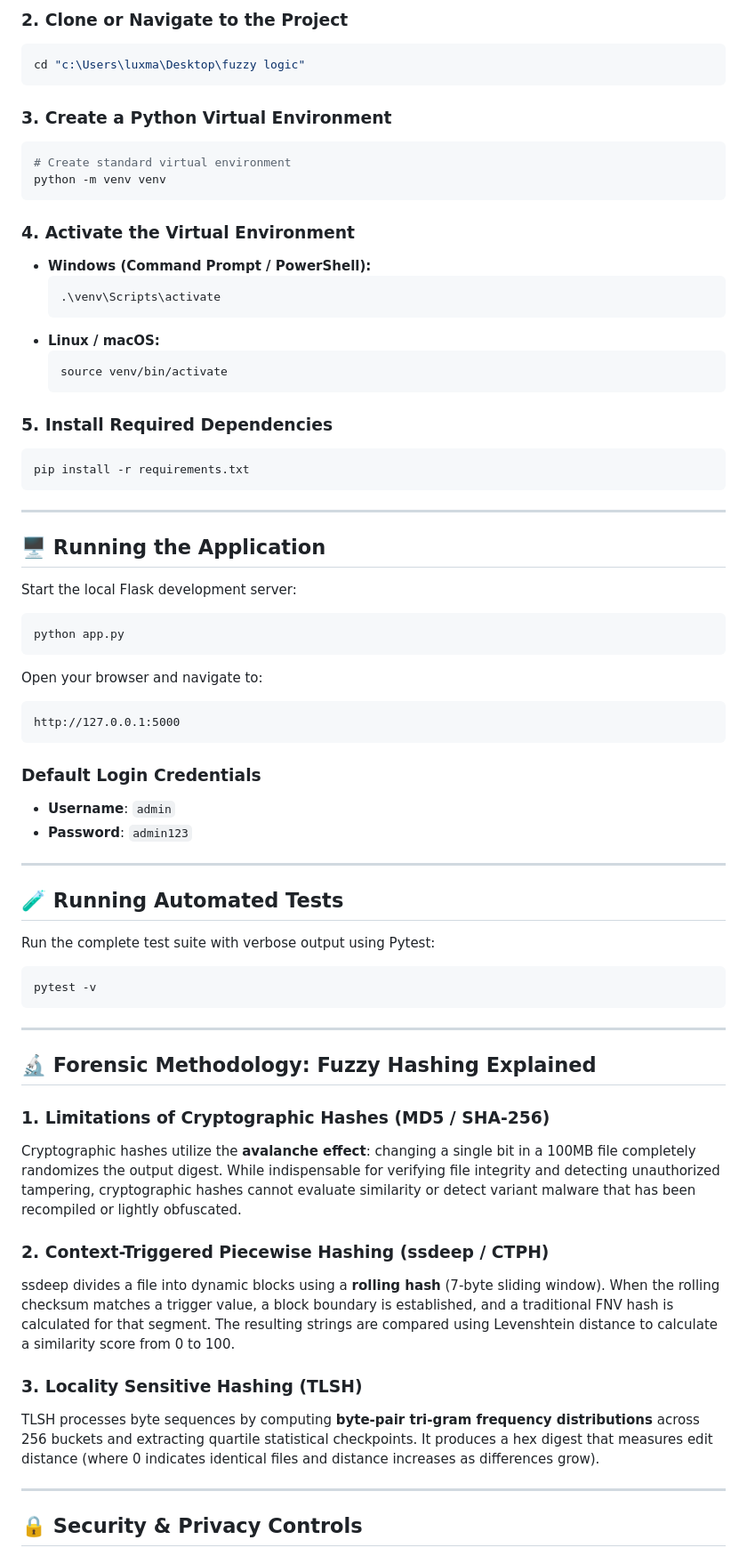
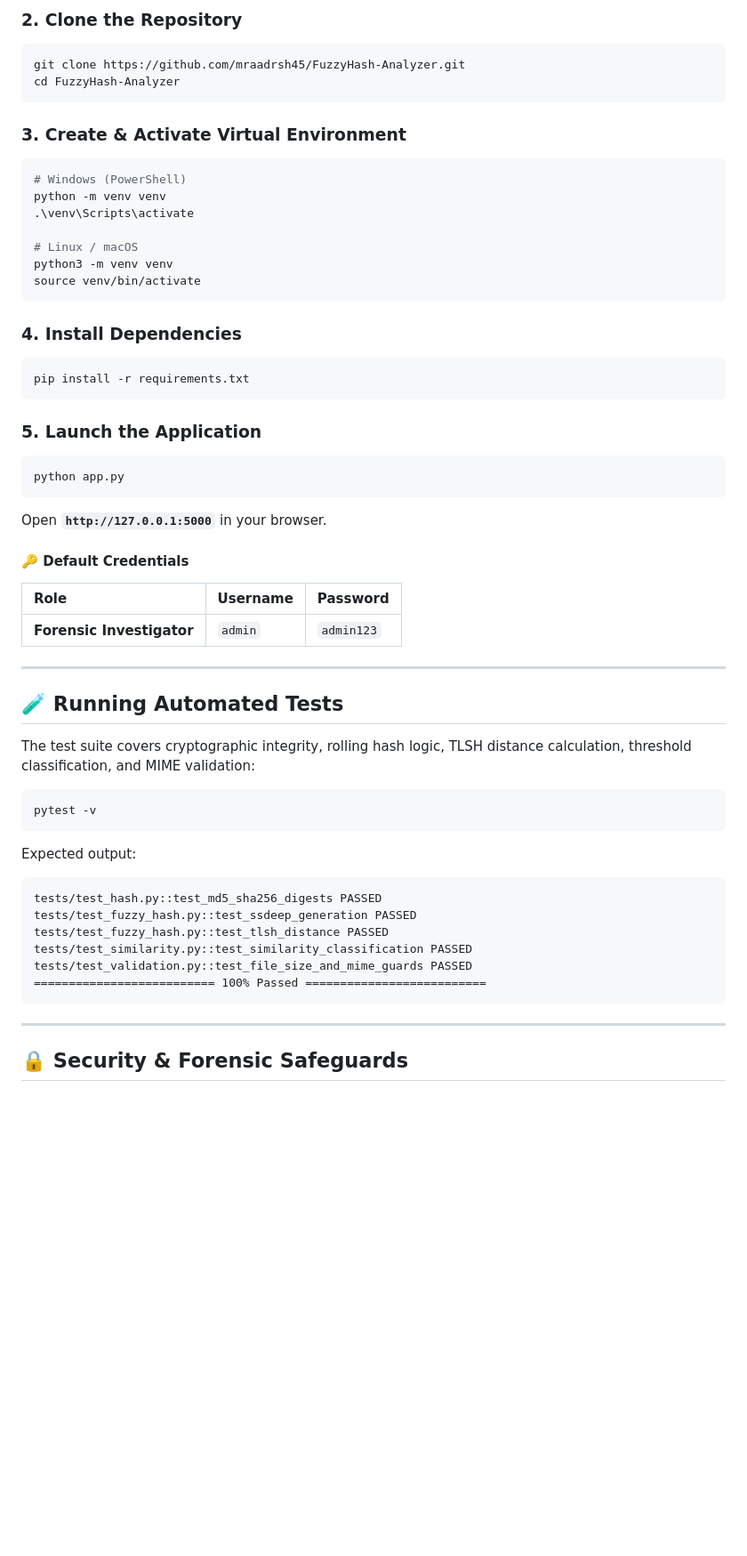
Before and after one commit to mraadrsh45/FuzzyHash-Analyzer, a Markdown page: README.md, the part around one of its changes. Shown at 89% size. Rendered like a GitHub page; blank space fills up the shorter version.

````diff
--- a/README.md
+++ b/README.md
@@ -129,71 +152,58 @@ Ensure Python 3.12+ is installed on your system.
 
-### 2. Clone or Navigate to the Project
+### 2. Clone the Repository
 ```bash
-cd "c:\Users\luxma\Desktop\fuzzy logic"
+git clone https://github.com/mraadrsh45/FuzzyHash-Analyzer.git
+cd FuzzyHash-Analyzer
 ```
 
-### 3. Create a Python Virtual Environment
+### 3. Create & Activate Virtual Environment
 ```bash
-# Create standard virtual environment
+# Windows (PowerShell)
 python -m venv venv
+.\venv\Scripts\activate
+
+# Linux / macOS
+python3 -m venv venv
+source venv/bin/activate
 ```
 
-### 4. Activate the Virtual Environment
-* **Windows (Command Prompt / PowerShell):**
-  ```powershell
-  .\venv\Scripts\activate
-  ```
-* **Linux / macOS:**
-  ```bash
-  source venv/bin/activate
-  ```
-
-### 5. Install Required Dependencies
+### 4. Install Dependencies
 ```bash
 pip install -r requirements.txt
 ```
 
----
-
-## 🖥️ Running the Application
-
-Start the local Flask development server:
+### 5. Launch the Application
 ```bash
 python app.py
 ```
+Open **`http://127.0.0.1:5000`** in your browser.
 
-Open your browser and navigate to:
-```
-http://127.0.0.1:5000
-```
-
-### Default Login Credentials
-* **Username**: `admin`
-* **Password**: `admin123`
+#### 🔑 Default Credentials
+| Role | Username | Password |
+| :--- | :--- | :--- |
+| **Forensic Investigator** | `admin` | `admin123` |
 
 ---
 
 ## 🧪 Running Automated Tests
 
-Run the complete test suite with verbose output using Pytest:
+The test suite covers cryptographic integrity, rolling hash logic, TLSH distance calculation, threshold classification, and MIME validation:
+
 ```bash
 pytest -v
 ```
 
----
-
-## 🔬 Forensic Methodology: Fuzzy Hashing Explained
-
-### 1. Limitations of Cryptographic Hashes (MD5 / SHA-256)
-Cryptographic hashes utilize the **avalanche effect**: changing a single bit in a 100MB file completely randomizes the output digest. While indispensable for verifying file integrity and detecting unauthorized tampering, cryptographic hashes cannot evaluate similarity or detect variant malware that has been recompiled or lightly obfuscated.
-
-### 2. Context-Triggered Piecewise Hashing (ssdeep / CTPH)
-ssdeep divides a file into dynamic blocks using a **rolling hash** (7-byte sliding window). When the rolling checksum matches a trigger value, a block boundary is established, and a traditional FNV hash is calculated for that segment. The resulting strings are compared using Levenshtein distance to calculate a similarity score from 0 to 100.
-
-### 3. Locality Sensitive Hashing (TLSH)
-TLSH processes byte sequences by computing **byte-pair tri-gram frequency distributions** across 256 buckets and extracting quartile statistical checkpoints. It produces a hex digest that measures edit distance (where 0 indicates identical files and distance increases as differences grow).
+Expected output:
+```text
+tests/test_hash.py::test_md5_sha256_digests PASSED
+tests/test_fuzzy_hash.py::test_ssdeep_generation PASSED
+tests/test_fuzzy_hash.py::test_tlsh_distance PASSED
+tests/test_similarity.py::test_similarity_classification PASSED
+tests/test_validation.py::test_file_size_and_mime_guards PASSED
+========================== 100% Passed ==========================
+```
 
 ---
 
-## 🔒 Security & Privacy Controls
+## 🔒 Security & Forensic Safeguards
 
````
Also changed, not shown: other parts of README.md (+111 -83 lines).
